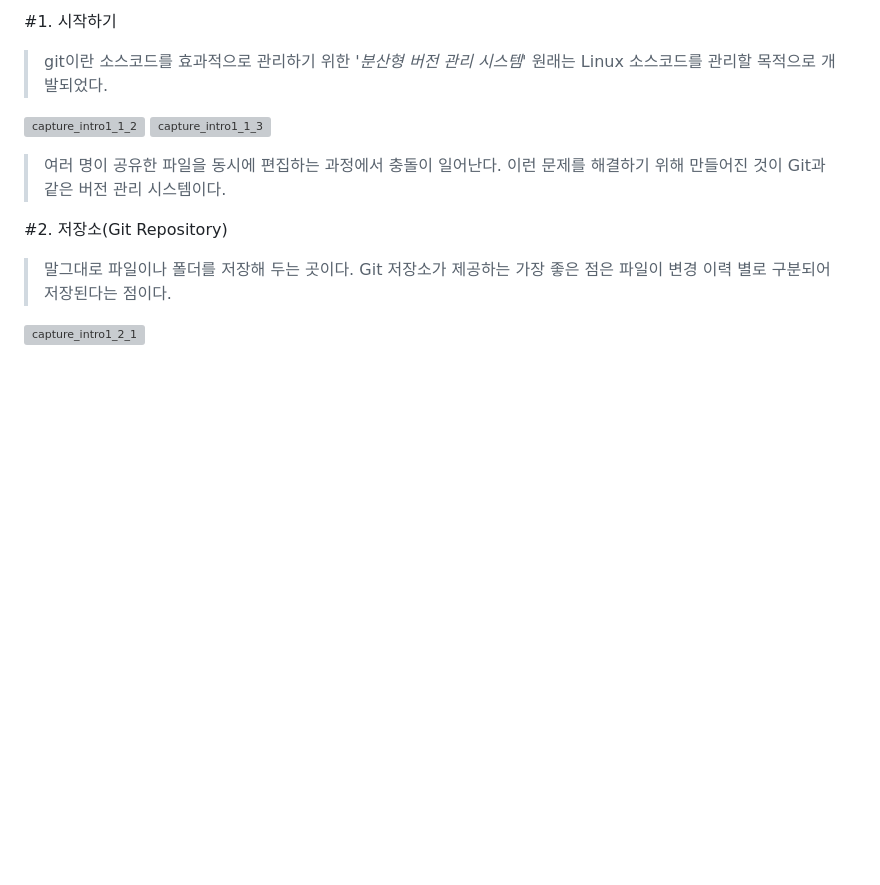
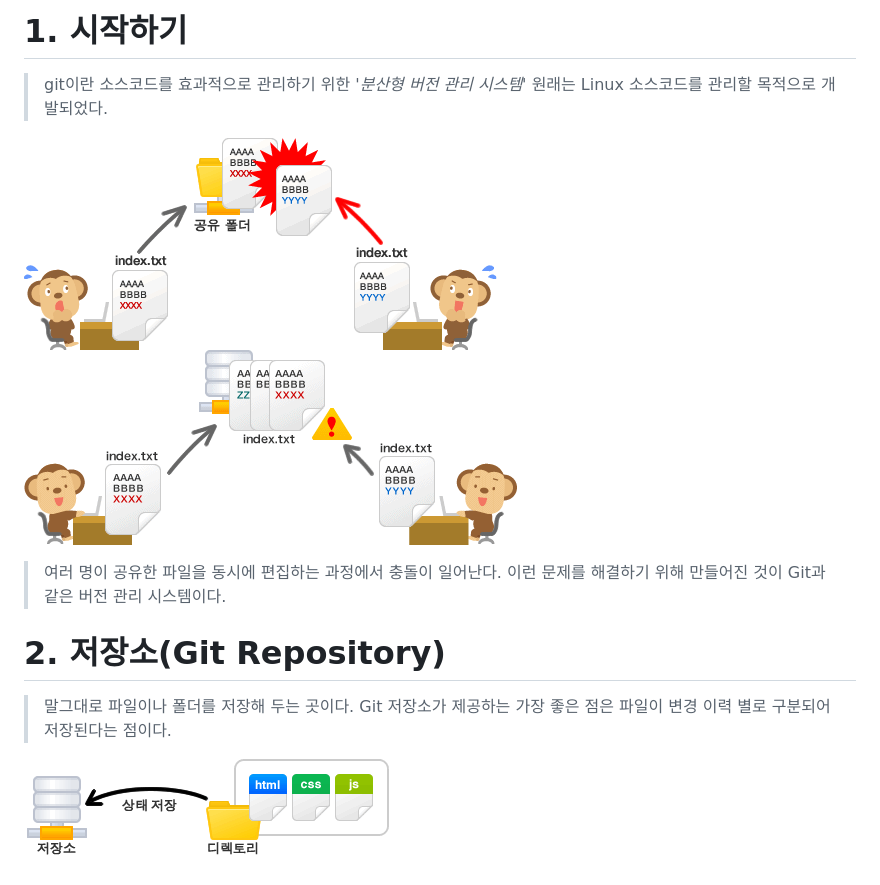
Before and after one commit to yeeooni/cd, a Markdown page: git/definiens.md, the part around the change. GitHub-like rendering; pictures changed too: img/capture_intro1_2_1.png (added); blank space fills up the shorter version; grey boxes are pictures that could not be loaded.

Commit message:
이미지 추가

```diff
--- a/git/definiens.md
+++ b/git/definiens.md
@@ -1,14 +1,14 @@
-#1. 시작하기
+# 1. 시작하기
 > git이란 소스코드를 효과적으로 관리하기 위한 *'분산형 버전 관리 시스템'*
 원래는 Linux 소스코드를 관리할 목적으로 개발되었다.
 
-![capture_intro1_1_2](./img/capture_intro1_1_2.png)
-![capture_intro1_1_3](./img/capture_intro1_1_3.png)
+![capture_intro1_1_2](../img/capture_intro1_1_2.png)
+![capture_intro1_1_3](../img/capture_intro1_1_3.png)
 > 여러 명이 공유한 파일을 동시에 편집하는 과정에서 충돌이 일어난다.
 이런 문제를 해결하기 위해 만들어진 것이 Git과 같은 버전 관리 시스템이다.
 
-#2. 저장소(Git Repository)
+# 2. 저장소(Git Repository)
 > 말그대로 파일이나 폴더를 저장해 두는 곳이다. Git 저장소가 제공하는 가장 좋은 점은
 파일이 변경 이력 별로 구분되어 저장된다는 점이다.
 
-![capture_intro1_2_1](./img/capture_intro1_2_1.png)
+![capture_intro1_2_1](../img/capture_intro1_2_1.png)
```
